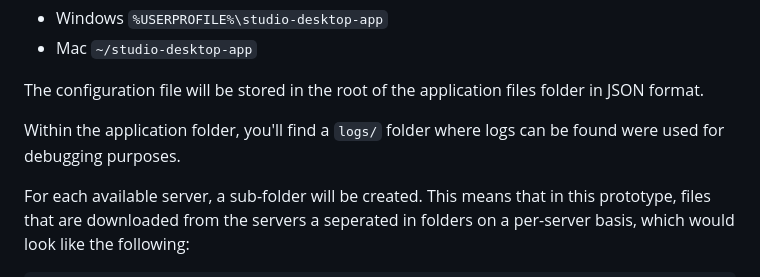
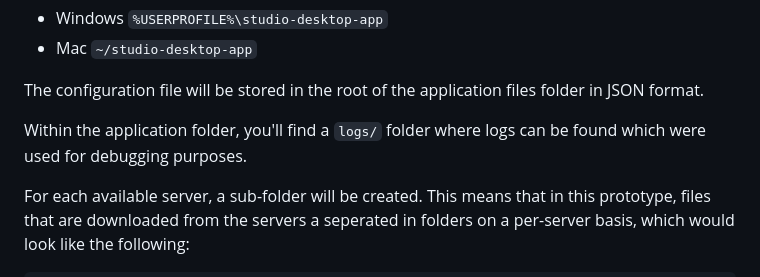
Before and after one commit to NoNamer777/studio-desktop-app, a Markdown page: README.md, the part around the change. Drawn GitHub-style.

```diff
--- a/README.md
+++ b/README.md
@@ -64,7 +64,7 @@ Files for the desktop-app are by default stored in the following locations, depe
 
 The configuration file will be stored in the root of the application files folder in JSON format.
 
-Within the application folder, you'll find a `logs/` folder where logs can be found were used for debugging purposes.
+Within the application folder, you'll find a `logs/` folder where logs can be found which were used for debugging purposes.
 
 For each available server, a sub-folder will be created. This means that in this prototype, files that are downloaded from the servers a seperated in folders on a per-server basis, which would look like the following:
 
```
